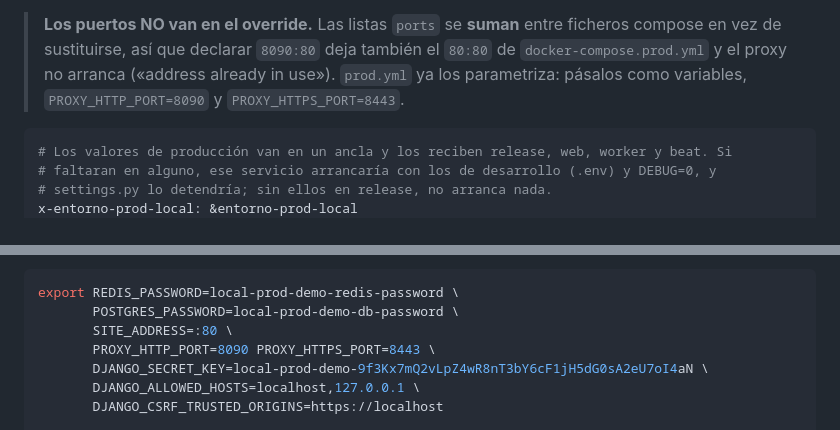
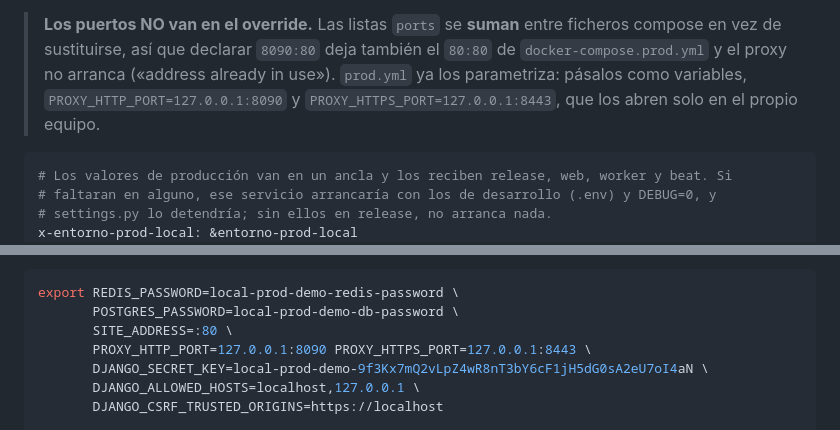
Before and after one commit to FabianMalferMix/revista-rdv, a Markdown page: docs/retomar-barrido.md, 2 parts joined by grey strips. Rendered like a GitHub page.

````diff
--- a/docs/retomar-barrido.md
+++ b/docs/retomar-barrido.md
@@ -105,8 +105,8 @@ La configuración vive **fuera del repositorio** y hay que recrearla. Guárdala
 > **Los puertos NO van en el override.** Las listas `ports` se **suman** entre ficheros
 > compose en vez de sustituirse, así que declarar `8090:80` deja también el `80:80` de
 > `docker-compose.prod.yml` y el proxy no arranca («address already in use»). `prod.yml`
-> ya los parametriza: pásalos como variables, `PROXY_HTTP_PORT=8090` y
-> `PROXY_HTTPS_PORT=8443`.
+> ya los parametriza: pásalos como variables, `PROXY_HTTP_PORT=127.0.0.1:8090` y
+> `PROXY_HTTPS_PORT=127.0.0.1:8443`, que los abren solo en el propio equipo.
 
 ```yaml
 # Los valores de producción van en un ancla y los reciben release, web, worker y beat. Si
@@ -147,7 +147,7 @@ Para levantarla:
 export REDIS_PASSWORD=local-prod-demo-redis-password \
        POSTGRES_PASSWORD=local-prod-demo-db-password \
        SITE_ADDRESS=:80 \
-       PROXY_HTTP_PORT=8090 PROXY_HTTPS_PORT=8443 \
+       PROXY_HTTP_PORT=127.0.0.1:8090 PROXY_HTTPS_PORT=127.0.0.1:8443 \
        DJANGO_SECRET_KEY=local-prod-demo-9f3Kx7mQ2vLpZ4wR8nT3bY6cF1jH5dG0sA2eU7oI4aN \
        DJANGO_ALLOWED_HOSTS=localhost,127.0.0.1 \
        DJANGO_CSRF_TRUSTED_ORIGINS=https://localhost
````
Also changed, not shown: docs/guia-pruebas-manuales.md (+8 -9 lines).
